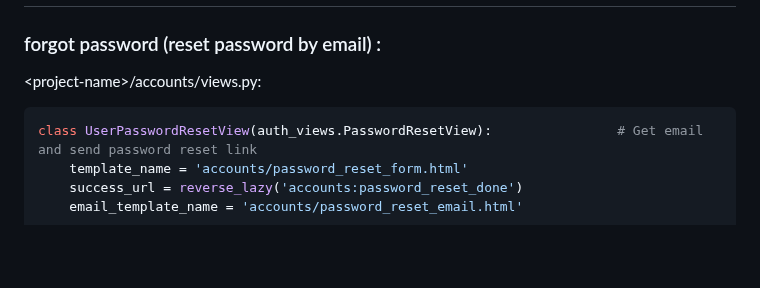
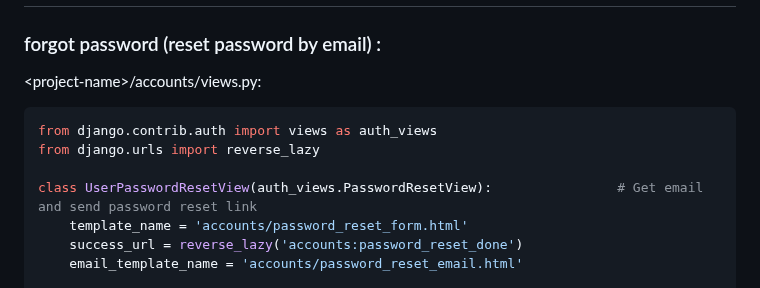
Before and after one commit to mahdi-marjani/django-cheatsheet, a Markdown page: 2-django-social.md, the part around the change. Drawn GitHub-style; blank space fills up the shorter version.

````diff
--- a/2-django-social.md
+++ b/2-django-social.md
@@ -372,6 +372,9 @@ EMAIL_USE_TLS = True                                            # Use TLS for se
 ### forgot password (reset password by email) :
 &lt;project-name&gt;/accounts/views.py:
 ```python
+from django.contrib.auth import views as auth_views
+from django.urls import reverse_lazy
+
 class UserPasswordResetView(auth_views.PasswordResetView):                # Get email and send password reset link
     template_name = 'accounts/password_reset_form.html'
     success_url = reverse_lazy('accounts:password_reset_done')
````
